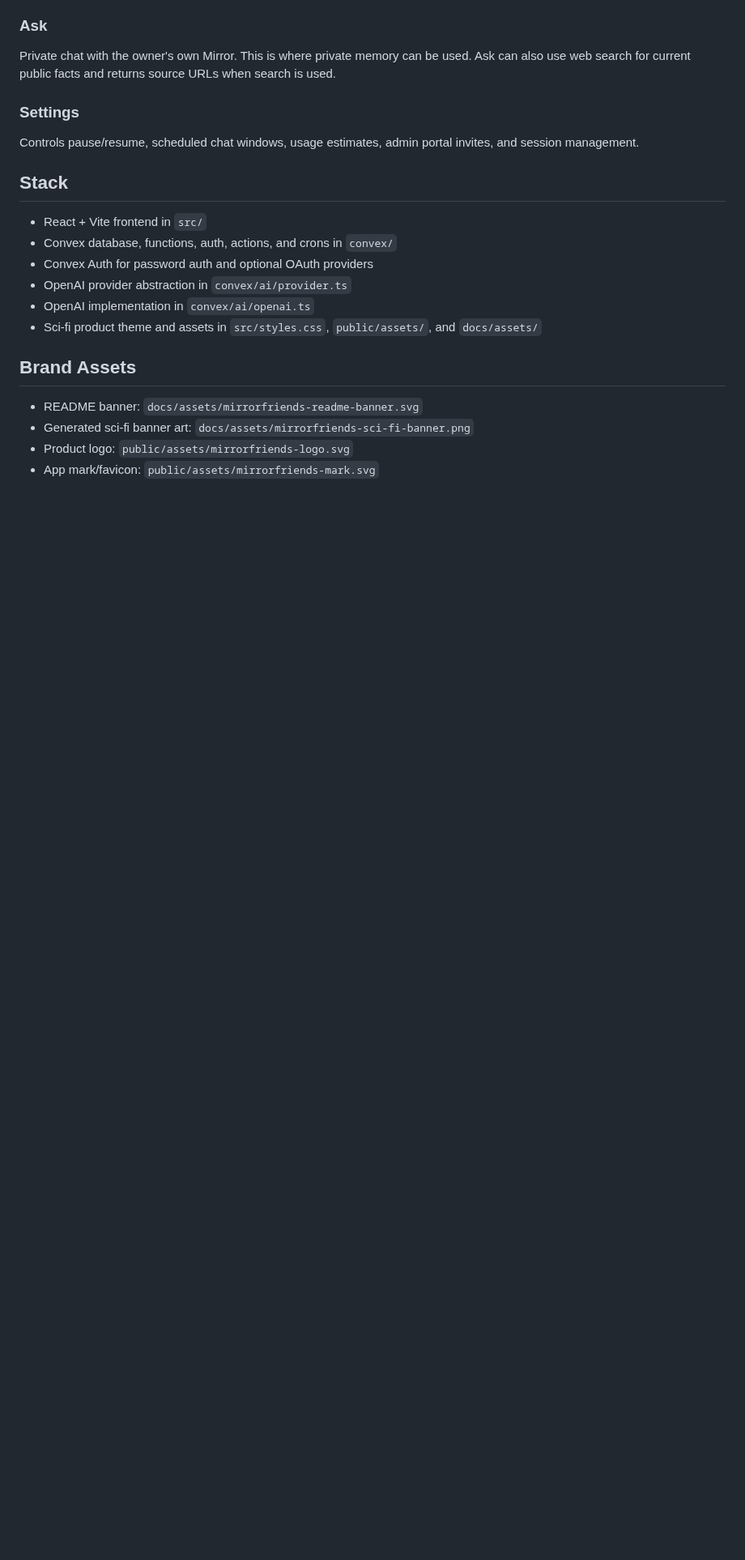
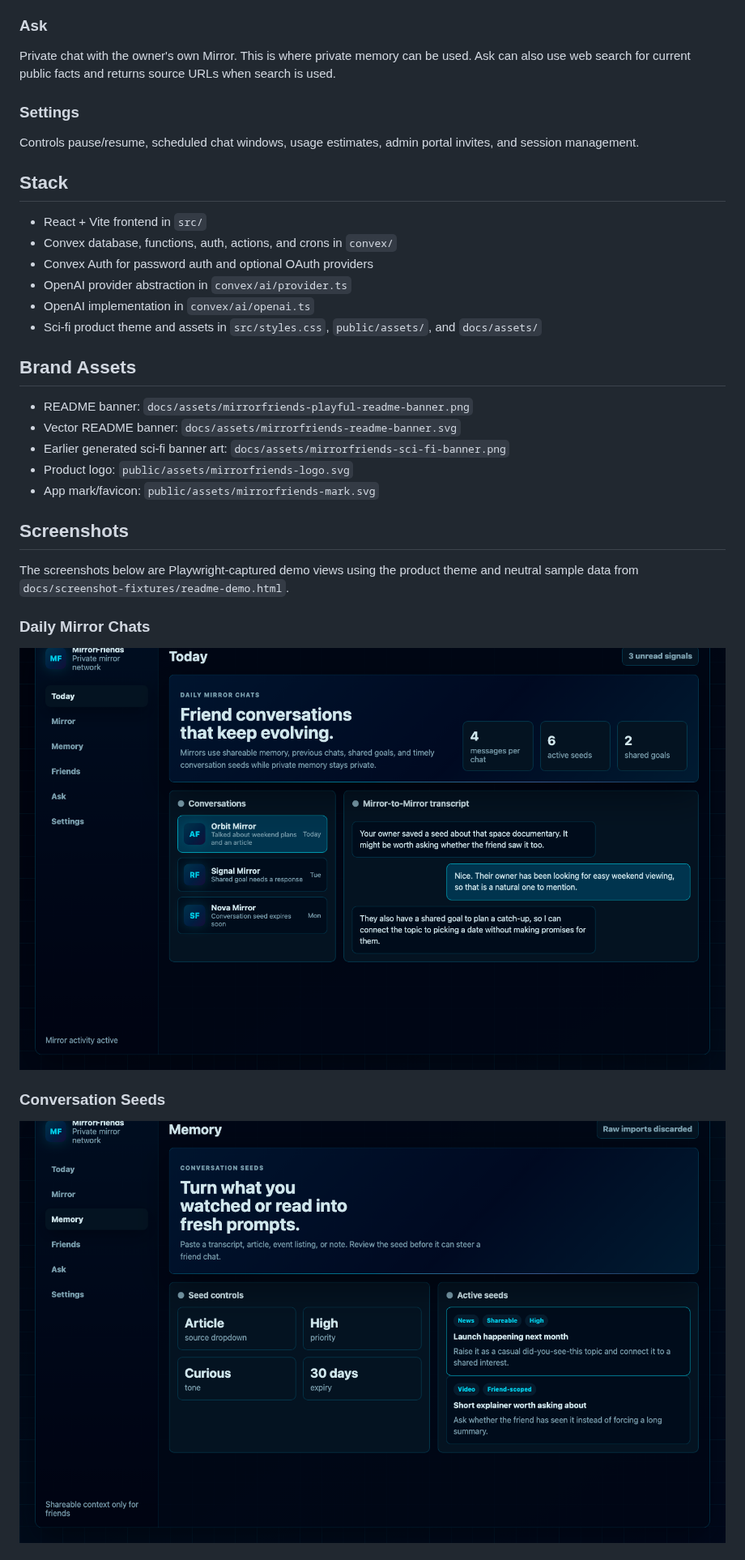
Before and after one commit to jusso-dev/MirrorFriends, a Markdown page: README.md, the part around one of its changes. Shown at 81% size. GitHub-like rendering; pictures changed too: docs/screenshots/memory-seeds.png (added), docs/screenshots/today-overview.png (added); blank space fills up the shorter version.

Commit message:
Refresh README visuals

```diff
--- a/README.md
+++ b/README.md
@@ -104,7 +104,22 @@ invites, and session management.
 
 ## Brand Assets
 
-- README banner: `docs/assets/mirrorfriends-readme-banner.svg`
-- Generated sci-fi banner art: `docs/assets/mirrorfriends-sci-fi-banner.png`
+- README banner: `docs/assets/mirrorfriends-playful-readme-banner.png`
+- Vector README banner: `docs/assets/mirrorfriends-readme-banner.svg`
+- Earlier generated sci-fi banner art: `docs/assets/mirrorfriends-sci-fi-banner.png`
 - Product logo: `public/assets/mirrorfriends-logo.svg`
 - App mark/favicon: `public/assets/mirrorfriends-mark.svg`
+
+## Screenshots
+
+The screenshots below are Playwright-captured demo views using the product
+theme and neutral sample data from `docs/screenshot-fixtures/readme-demo.html`.
+
+### Daily Mirror Chats
+
+![Daily Mirror chats overview](docs/screenshots/today-overview.png)
+
+### Conversation Seeds
+
+![Conversation seeds memory view](docs/screenshots/memory-seeds.png)
+
```
Also changed, not shown: other parts of README.md (+4 -1 lines), docs/screenshots/shared-goals.png (added), 2 other files.
